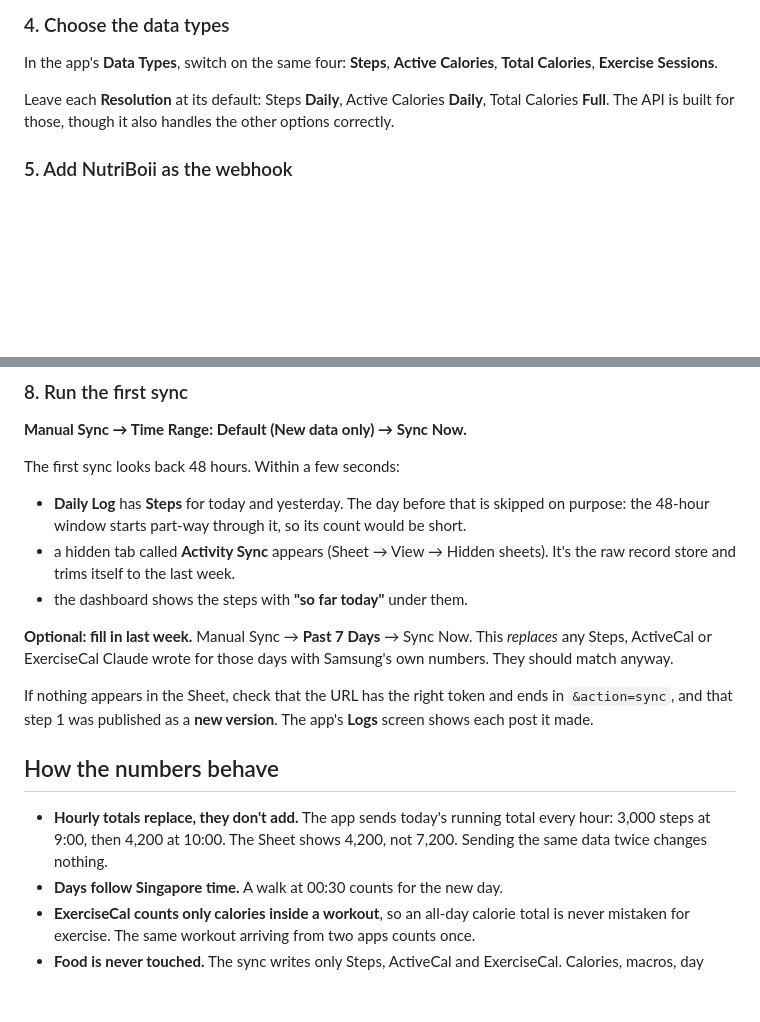
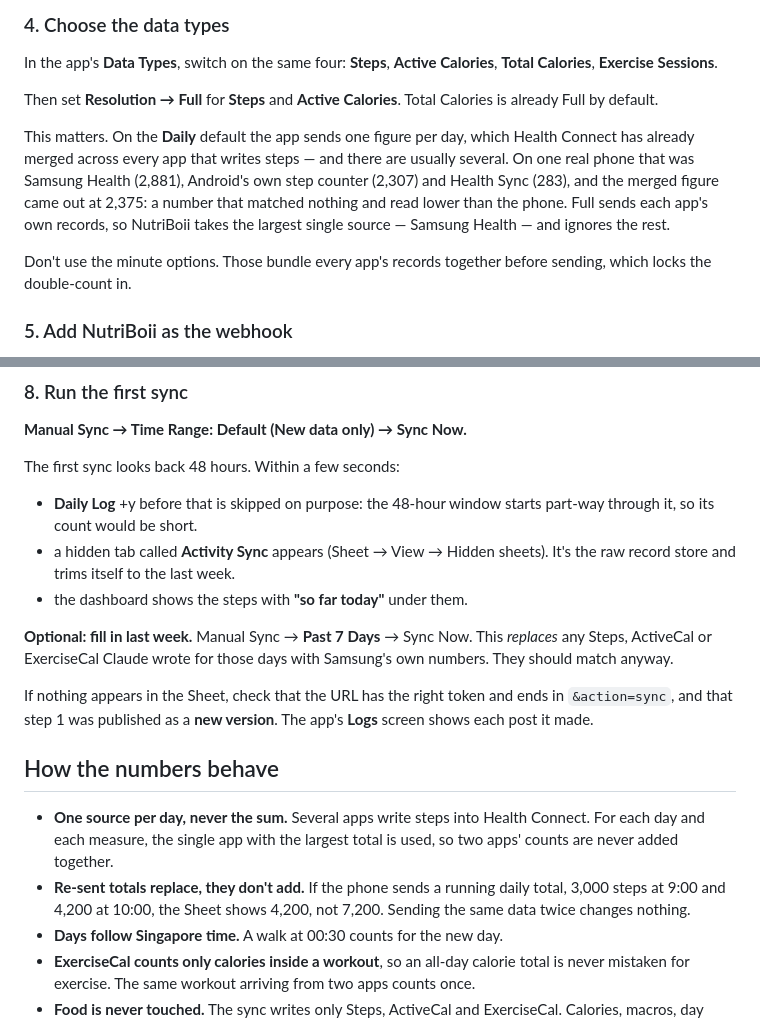
Before and after one commit to boykewijono-droid/NutriBoii, a Markdown page: SYNC.md, 2 parts joined by grey strips. GitHub-like rendering; blank space fills up the shorter version.

Commit message:
SYNC.md: use Full resolution for steps and active calories
Health Connect's merged daily figure blends every app that writes steps. On a
real phone that meant Samsung Health 2,881, Android's own counter 2,307 and
Health Sync 283 arriving as 2,375. Raw records carry the app name, so the
largest single source wins instead.

Co-Authored-By: Claude Opus 5 (1M context) <noreply@anthropic.com>

```diff
--- a/SYNC.md
+++ b/SYNC.md
@@ -97,9 +97,19 @@ works exactly the same with every step here.
 In the app's **Data Types**, switch on the same four: **Steps**, **Active
 Calories**, **Total Calories**, **Exercise Sessions**.
 
-Leave each **Resolution** at its default: Steps **Daily**, Active Calories
-**Daily**, Total Calories **Full**. The API is built for those, though it also
-handles the other options correctly.
+Then set **Resolution → Full** for **Steps** and **Active Calories**. Total
+Calories is already Full by default.
+
+This matters. On the **Daily** default the app sends one figure per day, which
+Health Connect has already merged across every app that writes steps — and
+there are usually several. On one real phone that was Samsung Health (2,881),
+Android's own step counter (2,307) and Health Sync (283), and the merged
+figure came out at 2,375: a number that matched nothing and read lower than
+the phone. Full sends each app's own records, so NutriBoii takes the largest
+single source — Samsung Health — and ignores the rest.
+
+Don't use the minute options. Those bundle every app's records together before
+sending, which locks the double-count in.
 
 ### 5. Add NutriBoii as the webhook
 
@@ -143,7 +153,7 @@ Samsung phones kill background apps aggressively, and a sleeping app doesn't syn
 
 The first sync looks back 48 hours. Within a few seconds:
 
-- **Daily Log** has **Steps** for today and yesterday. The day before that is
+- **Daily Log** +y before that is
   skipped on purpose: the 48-hour window starts part-way through it, so its
   count would be short.
 - a hidden tab called **Activity Sync** appears (Sheet → View → Hidden sheets).
@@ -160,9 +170,12 @@ The app's **Logs** screen shows each post it made.
 
 ## How the numbers behave
 
-- **Hourly totals replace, they don't add.** The app sends today's running
-  total every hour: 3,000 steps at 9:00, then 4,200 at 10:00. The Sheet shows
-  4,200, not 7,200. Sending the same data twice changes nothing.
+- **One source per day, never the sum.** Several apps write steps into Health
+  Connect. For each day and each measure, the single app with the largest
+  total is used, so two apps' counts are never added together.
+- **Re-sent totals replace, they don't add.** If the phone sends a running
+  daily total, 3,000 steps at 9:00 and 4,200 at 10:00, the Sheet shows 4,200,
+  not 7,200. Sending the same data twice changes nothing.
 - **Days follow Singapore time.** A walk at 00:30 counts for the new day.
 - **ExerciseCal counts only calories inside a workout**, so an all-day calorie
   total is never mistaken for exercise. The same workout arriving from two apps
```
